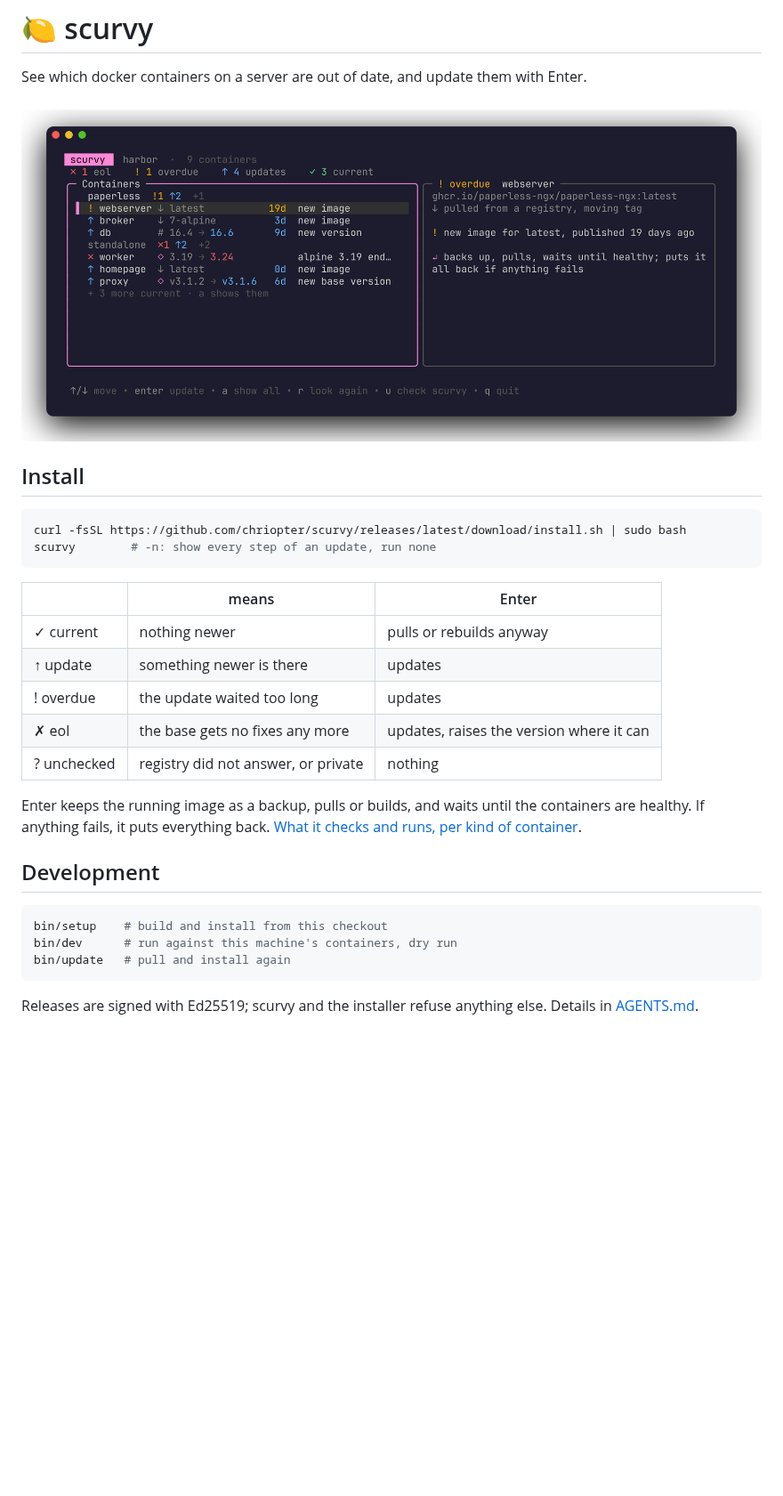
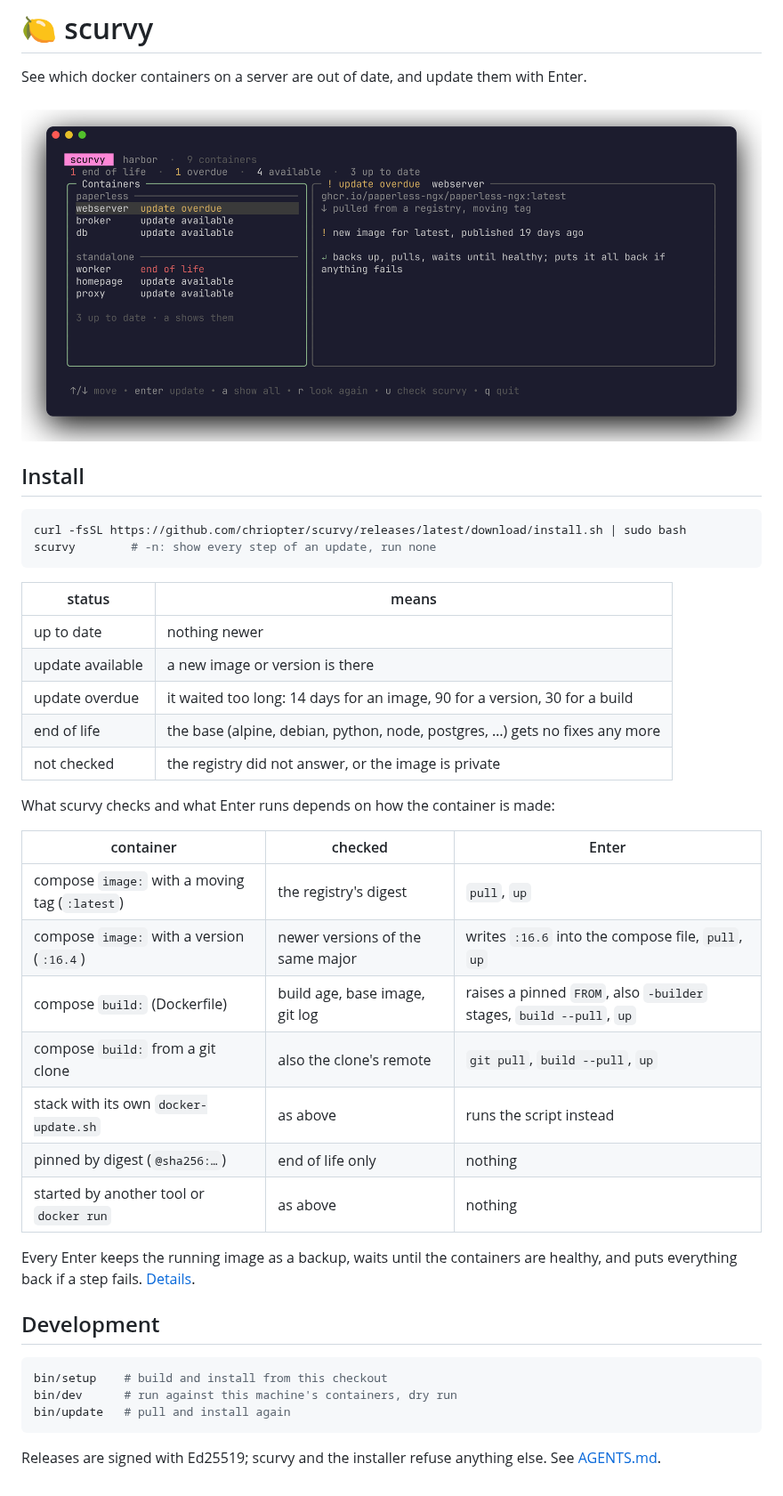
Before and after one commit to chriopter/scurvy, a Markdown page: README.md, the part around the change. Shown at 89% size. Rendered like a GitHub page; pictures changed too: docs/screen.png; blank space fills up the shorter version.

````diff
--- a/README.md
+++ b/README.md
@@ -11,15 +11,27 @@ curl -fsSL https://github.com/chriopter/scurvy/releases/latest/download/install.
 scurvy        # -n: show every step of an update, run none
 ```
 
-| | means | Enter |
+| status | means |
+|---|---|
+| up to date | nothing newer |
+| update available | a new image or version is there |
+| update overdue | it waited too long: 14 days for an image, 90 for a version, 30 for a build |
+| end of life | the base (alpine, debian, python, node, postgres, …) gets no fixes any more |
+| not checked | the registry did not answer, or the image is private |
+
+What scurvy checks and what Enter runs depends on how the container is made:
+
+| container | checked | Enter |
 |---|---|---|
-| ✓ current | nothing newer | pulls or rebuilds anyway |
-| ↑ update | something newer is there | updates |
-| ! overdue | the update waited too long | updates |
-| ✗ eol | the base gets no fixes any more | updates, raises the version where it can |
-| ? unchecked | registry did not answer, or private | nothing |
+| compose `image:` with a moving tag (`:latest`) | the registry's digest | `pull`, `up` |
+| compose `image:` with a version (`:16.4`) | newer versions of the same major | writes `:16.6` into the compose file, `pull`, `up` |
+| compose `build:` (Dockerfile) | build age, base image, git log | raises a pinned `FROM`, also `-builder` stages, `build --pull`, `up` |
+| compose `build:` from a git clone | also the clone's remote | `git pull`, `build --pull`, `up` |
+| stack with its own `docker-update.sh` | as above | runs the script instead |
+| pinned by digest (`@sha256:…`) | end of life only | nothing |
+| started by another tool or `docker run` | as above | nothing |
 
-Enter keeps the running image as a backup, pulls or builds, and waits until the containers are healthy. If anything fails, it puts everything back. [What it checks and runs, per kind of container](docs/how.md).
+Every Enter keeps the running image as a backup, waits until the containers are healthy, and puts everything back if a step fails. [Details](docs/how.md).
 
 ## Development
 
@@ -29,4 +41,4 @@ bin/dev      # run against this machine's containers, dry run
 bin/update   # pull and install again
 ```
 
-Releases are signed with Ed25519; scurvy and the installer refuse anything else. Details in [AGENTS.md](AGENTS.md).
+Releases are signed with Ed25519; scurvy and the installer refuse anything else. See [AGENTS.md](AGENTS.md).
````
Also changed, not shown: docs/how.md (+14 -18 lines), 1 other file.
